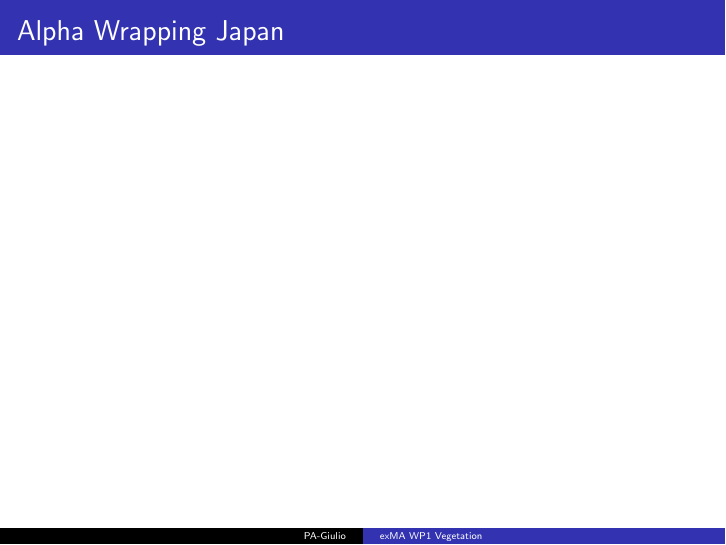
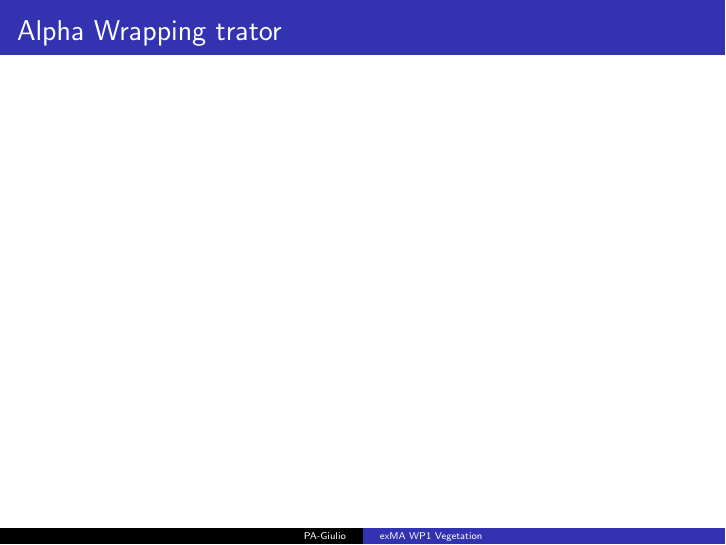
Before and after one commit to master-csmi/2024-m1-vegetation, LaTeX slides (presentation_v2.tex): page 29 of 48. Compiled offline with pdfLaTeX.

Commit message:
video trator

```diff
--- a/presentation_v2.tex
+++ b/presentation_v2.tex
@@ -383,9 +383,9 @@ Instead, we're going to start from tree models on \href{https://app.sketchup.com
 \end{center}
 \end{frame}
 
-\begin{frame}{Alpha Wrapping Japan}
+\begin{frame}{Alpha Wrapping trator}
   \begin{center}
-    \movie[width=1\textwidth,height=0.8\textheight,poster,showcontrols]{}{videos/japan.mp4}
+    \movie[width=1\textwidth,height=0.8\textheight,poster,showcontrols]{}{videos/tractor.mp4}
 \end{center}
 \end{frame}
 
```
Also changed, not shown: 1 other file.
